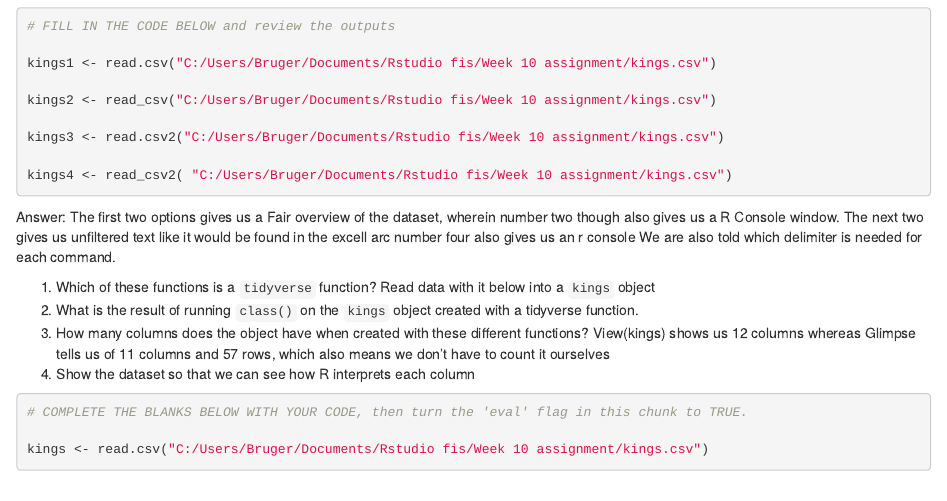
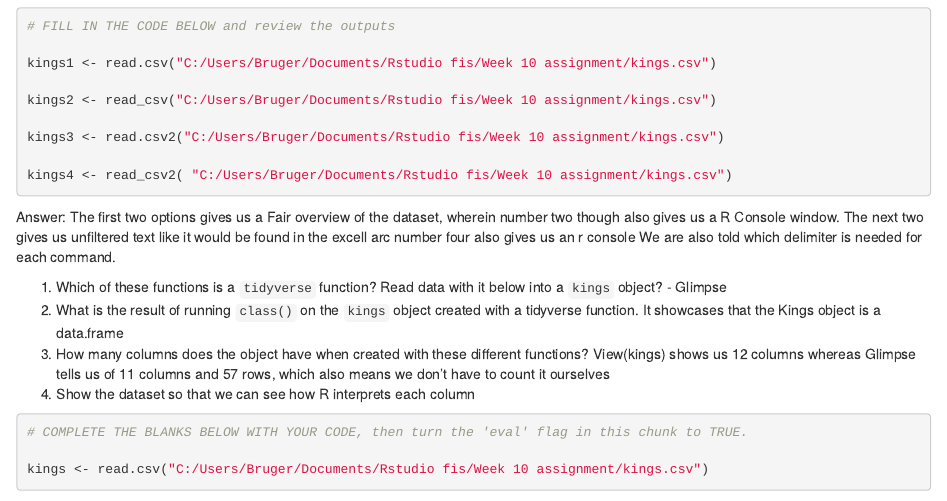
Before and after one commit to MarkusAu718422/DAM-Reeksamen, an R Markdown document (DanishMonarchs Week 10 assignment.rmd): the page in a window 1100 px wide, from 460 px down. Rendered offline with R 4.5, knitr and Pandoc, with nearby package versions; some code elsewhere in the file could not run offline.

Commit message:
Update DanishMonarchs Week 10 assignment.rmd

```diff
--- a/DanishMonarchs Week 10 assignment.rmd
+++ b/DanishMonarchs Week 10 assignment.rmd
@@ -50,8 +50,8 @@ We are also told which delimiter is needed for each command.
 
 
 
-1. Which of these functions is a `tidyverse` function? Read data with it below into a `kings` object
-2. What is the result of running `class()` on the `kings` object created with a tidyverse function.
+1. Which of these functions is a `tidyverse` function? Read data with it below into a `kings` object? - Glimpse
+2. What is the result of running `class()` on the `kings` object created with a tidyverse function. It showcases that the Kings object is a data.frame
 3. How many columns does the object have when created with these different functions? View(kings) shows us 12 columns whereas Glimpse tells us of 11 columns and 57 rows, which also means we don't have to count it ourselves
 4. Show the dataset so that we can see how R interprets each column
 
```
